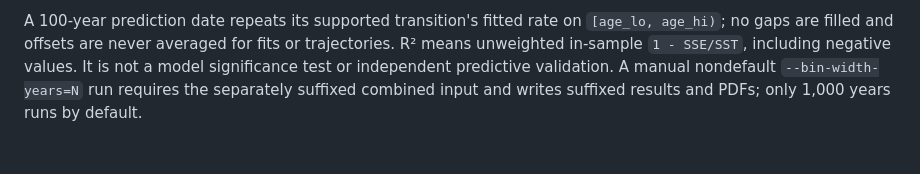
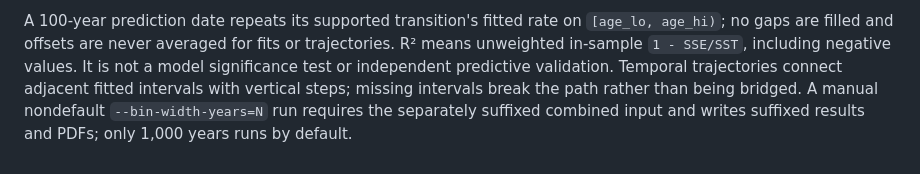
Before and after one commit to billurbektas/PaleoACES, a Markdown page: docs/WORKFLOW.md, the part around the change. GitHub-like rendering.

```diff
--- a/docs/WORKFLOW.md
+++ b/docs/WORKFLOW.md
@@ -375,5 +375,7 @@ A 100-year prediction date repeats its supported transition's fitted rate on
 `[age_lo, age_hi)`; no gaps are filled and offsets are never averaged for fits
 or trajectories. R² means unweighted in-sample `1 - SSE/SST`, including negative
 values. It is not a model significance test or independent predictive validation.
+Temporal trajectories connect adjacent fitted intervals with vertical steps;
+missing intervals break the path rather than being bridged.
 A manual nondefault `--bin-width-years=N` run requires the separately suffixed
 combined input and writes suffixed results and PDFs; only 1,000 years runs by default.
```
Also changed, not shown: docs/ANALYSIS_REVIEW.md (+4 -2 lines), docs/report/analysis_review_template.md (+3 -1 lines), docs/assets/analysis/tracking_predictor_holocene_predictions-p1.png, 11 other files.
